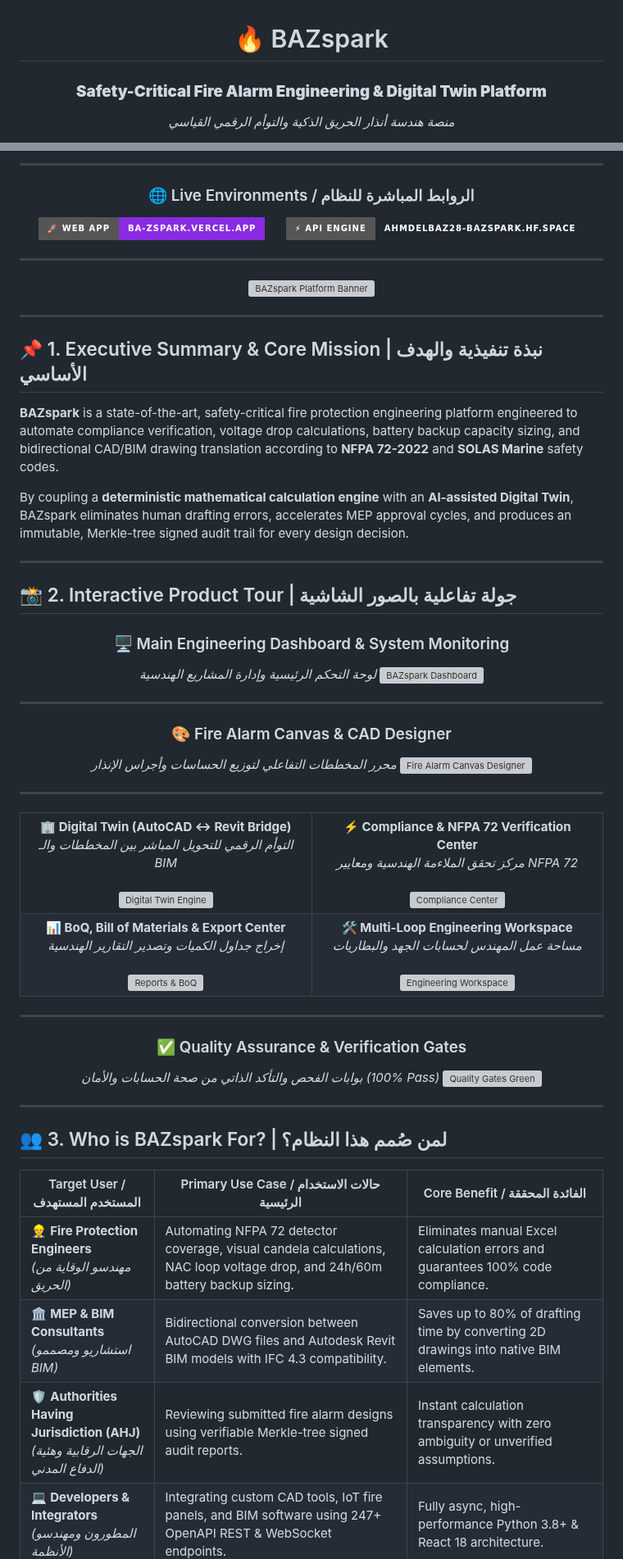
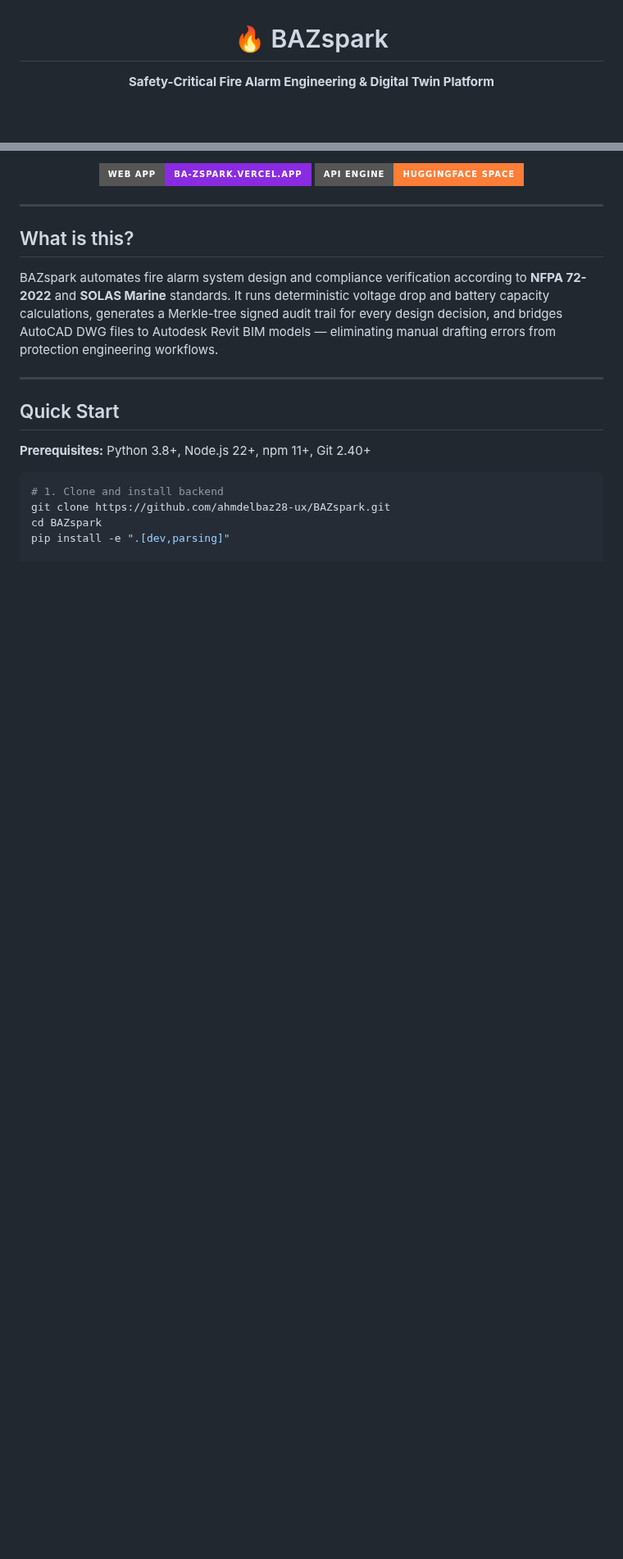
Before and after one commit to ahmdelbaz28-ux/BAZspark, a Markdown page: README.md, 2 parts joined by grey strips. Shown at 82% size. Rendered like a GitHub page; badges without logos; blank space fills up the shorter version; grey boxes are pictures that could not be loaded.

Commit message:
docs(readme): readme-wizard full rebuild — real metadata, Mermaid diagram, shields.io badges, star history

````diff
--- a/README.md
+++ b/README.md
@@ -2,6 +2,5 @@
 
 # 🔥 BAZspark
 
-### **Safety-Critical Fire Alarm Engineering & Digital Twin Platform**
-*منصة هندسة أنذار الحريق الذكية والتوأم الرقمي القياسي*
+**Safety-Critical Fire Alarm Engineering & Digital Twin Platform**
 
@@ -14,87 +11,24 @@
 
----
-
-### 🌐 Live Environments / الروابط المباشرة للنظام
-
-[![Frontend Demo](https://img.shields.io/badge/🚀%20Web%20App-ba--zspark.vercel.app-blueviolet?style=for-the-badge&logo=vercel)](https://ba-zspark.vercel.app)
-&nbsp;&nbsp;&nbsp;&nbsp;
-[![Backend API Docs](https://img.shields.io/badge/⚡%20API%20Engine-ahmdelbaz28--bazspark.hf.space-emerald?style=for-the-badge&logo=huggingface)](https://ahmdelbaz28-bazspark.hf.space)
-
----
-
-![BAZspark Platform Banner](docs/assets/screenshots/banner-dashboard.png)
+[![Frontend](https://img.shields.io/badge/Web%20App-ba--zspark.vercel.app-blueviolet?style=for-the-badge&logo=vercel)](https://ba-zspark.vercel.app)
+[![API](https://img.shields.io/badge/API%20Engine-HuggingFace%20Space-orange?style=for-the-badge&logo=huggingface)](https://ahmdelbaz28-bazspark.hf.space)
 
 </div>
 
 ---
 
-## 📌 1. Executive Summary & Core Mission | نبذة تنفيذية والهدف الأساسي
+## What is this?
 
-**BAZspark** is a state-of-the-art, safety-critical fire protection engineering platform engineered to automate compliance verification, voltage drop calculations, battery backup capacity sizing, and bidirectional CAD/BIM drawing translation according to **NFPA 72-2022** and **SOLAS Marine** safety codes.
-
-By coupling a **deterministic mathematical calculation engine** with an **AI-assisted Digital Twin**, BAZspark eliminates human drafting errors, accelerates MEP approval cycles, and produces an immutable, Merkle-tree signed audit trail for every design decision.
+BAZspark automates fire alarm system design and compliance verification according to **NFPA 72-2022** and **SOLAS Marine** standards. It runs deterministic voltage drop and battery capacity calculations, generates a Merkle-tree signed audit trail for every design decision, and bridges AutoCAD DWG files to Autodesk Revit BIM models — eliminating manual drafting errors from protection engineering workflows.
 
 ---
 
-## 📸 2. Interactive Product Tour | جولة تفاعلية بالصور الشاشية
+## Quick Start
 
-<div align="center">
+**Prerequisites:** Python 3.8+, Node.js 22+, npm 11+, Git 2.40+
 
-### 🖥️ Main Engineering Dashboard & System Monitoring
-*لوحة التحكم الرئيسية وإدارة المشاريع الهندسية*
-![BAZspark Dashboard](docs/assets/screenshots/dashboard.png)
+```bash
+# 1. Clone and install backend
+git clone https://github.com/ahmdelbaz28-ux/BAZspark.git
+cd BAZspark
+pip install -e ".[dev,parsing]"
 
----
-
-### 🎨 Fire Alarm Canvas & CAD Designer
-*محرر المخططات التفاعلي لتوزيع الحساسات وأجراس الإنذار*
-![Fire Alarm Canvas Designer](docs/assets/screenshots/fire-alarm-designer.png)
-
----
-
-<table width="100%">
-<tr>
-<td width="50%" align="center">
-<b>🏢 Digital Twin (AutoCAD ↔ Revit Bridge)</b><br/>
-<i>التوأم الرقمي للتحويل المباشر بين المخططات والـ BIM</i><br/><br/>
-<img src="docs/assets/screenshots/digital-twin.png" alt="Digital Twin Engine" width="100%"/>
-</td>
-<td width="50%" align="center">
-<b>⚡ Compliance & NFPA 72 Verification Center</b><br/>
-<i>مركز تحقق الملاءمة الهندسية ومعايير NFPA 72</i><br/><br/>
-<img src="docs/assets/screenshots/compliance-center.png" alt="Compliance Center" width="100%"/>
-</td>
-</tr>
-<tr>
-<td width="50%" align="center">
-<b>📊 BoQ, Bill of Materials & Export Center</b><br/>
-<i>إخراج جداول الكميات وتصدير التقارير الهندسية</i><br/><br/>
-<img src="docs/assets/screenshots/reports.png" alt="Reports & BoQ" width="100%"/>
-</td>
-<td width="50%" align="center">
-<b>🛠️ Multi-Loop Engineering Workspace</b><br/>
-<i>مساحة عمل المهندس لحسابات الجهد والبطاريات</i><br/><br/>
-<img src="docs/assets/screenshots/engineering-workspace.png" alt="Engineering Workspace" width="100%"/>
-</td>
-</tr>
-</table>
-
----
-
-### ✅ Quality Assurance & Verification Gates
-*بوابات الفحص والتأكد الذاتي من صحة الحسابات والأمان (100% Pass)*
-![Quality Gates Green](docs/assets/screenshots/all-gates-green.png)
-
-</div>
-
----
-
-## 👥 3. Who is BAZspark For? | لمن صُمم هذا النظام؟
-
-| Target User / المستخدم المستهدف | Primary Use Case / حالات الاستخدام الرئيسية | Core Benefit / الفائدة المحققة |
-|---|---|---|
-| 👷 **Fire Protection Engineers**<br/>*(مهندسو الوقاية من الحريق)* | Automating NFPA 72 detector coverage, visual candela calculations, NAC loop voltage drop, and 24h/60m battery backup sizing. | Eliminates manual Excel calculation errors and guarantees 100% code compliance. |
-| 🏛️ **MEP & BIM Consultants**<br/>*(استشاريو ومصممو BIM)* | Bidirectional conversion between AutoCAD DWG files and Autodesk Revit BIM models with IFC 4.3 compatibility. | Saves up to 80% of drafting time by converting 2D drawings into native BIM elements. |
-| 🛡️ **Authorities Having Jurisdiction (AHJ)**<br/>*(الجهات الرقابية وهئية الدفاع المدني)* | Reviewing submitted fire alarm designs using verifiable Merkle-tree signed audit reports. | Instant calculation transparency with zero ambiguity or unverified assumptions. |
-| 💻 **Developers & Integrators**<br/>*(المطورون ومهندسو الأنظمة)* | Integrating custom CAD tools, IoT fire panels, and BIM software using 247+ OpenAPI REST & WebSocket endpoints. | Fully async, high-performance Python 3.8+ & React 18 architecture. |
-
````
Also changed, not shown: other parts of README.md (+108 -105 lines).
